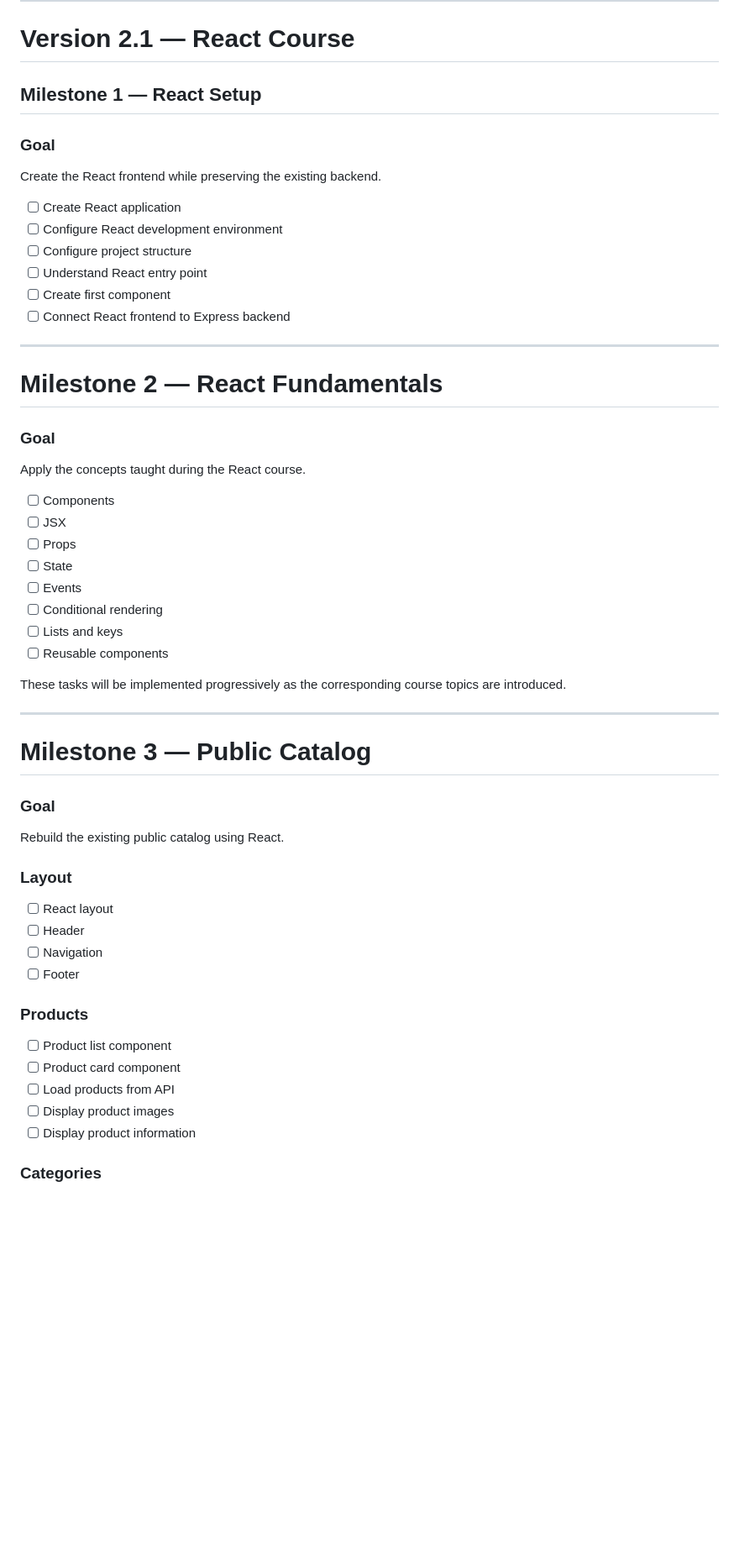
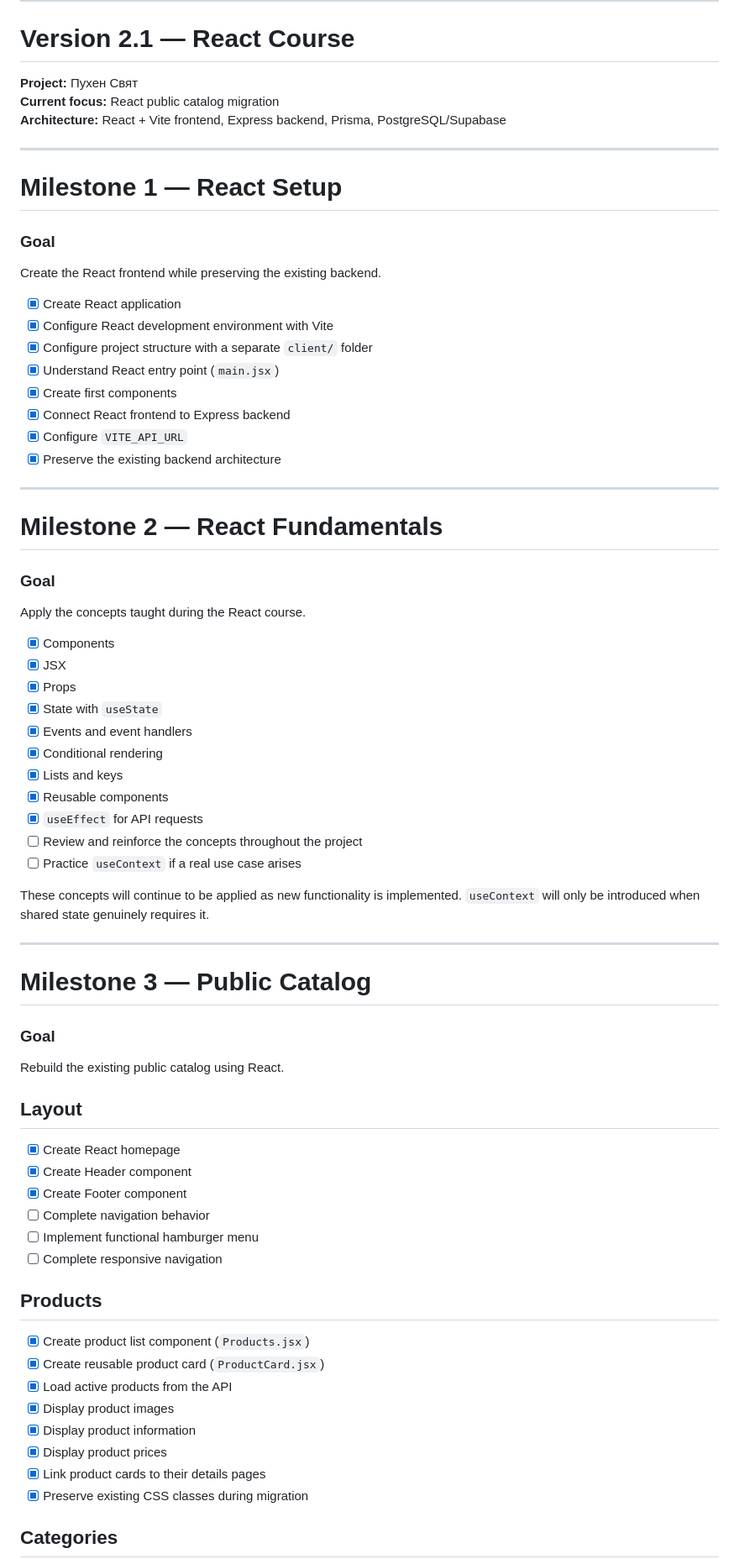
Before and after one commit to ivan-k-ivanow/puhen-svqt, a Markdown page: docs/11-develpment-tasks.md, the part around one of its changes. Shown at 84% size. GitHub-like rendering; blank space fills up the shorter version.

```diff
--- a/docs/11-develpment-tasks.md
+++ b/docs/11-develpment-tasks.md
@@ -129,18 +129,26 @@ These tasks are intentionally postponed until after the main React migration whe
 
 # Version 2.1 — React Course
 
-## Milestone 1 — React Setup
+**Project:** Пухен Свят
+**Current focus:** React public catalog migration
+**Architecture:** React + Vite frontend, Express backend, Prisma, PostgreSQL/Supabase
+
+---
+
+# Milestone 1 — React Setup
 
 ### Goal
 
 Create the React frontend while preserving the existing backend.
 
-* [ ] Create React application
-* [ ] Configure React development environment
-* [ ] Configure project structure
-* [ ] Understand React entry point
-* [ ] Create first component
-* [ ] Connect React frontend to Express backend
+- [x] Create React application
+- [x] Configure React development environment with Vite
+- [x] Configure project structure with a separate `client/` folder
+- [x] Understand React entry point (`main.jsx`)
+- [x] Create first components
+- [x] Connect React frontend to Express backend
+- [x] Configure `VITE_API_URL`
+- [x] Preserve the existing backend architecture
 
 ---
 
@@ -150,16 +158,19 @@ Create the React frontend while preserving the existing backend.
 
 Apply the concepts taught during the React course.
 
-* [ ] Components
-* [ ] JSX
-* [ ] Props
-* [ ] State
-* [ ] Events
-* [ ] Conditional rendering
-* [ ] Lists and keys
-* [ ] Reusable components
+- [x] Components
+- [x] JSX
+- [x] Props
+- [x] State with `useState`
+- [x] Events and event handlers
+- [x] Conditional rendering
+- [x] Lists and keys
+- [x] Reusable components
+- [x] `useEffect` for API requests
+- [ ] Review and reinforce the concepts throughout the project
+- [ ] Practice `useContext` if a real use case arises
 
-These tasks will be implemented progressively as the corresponding course topics are introduced.
+These concepts will continue to be applied as new functionality is implemented. `useContext` will only be introduced when shared state genuinely requires it.
 
 ---
 
@@ -169,20 +180,25 @@ These tasks will be implemented progressively as the corresponding course topics
 
 Rebuild the existing public catalog using React.
 
-### Layout
+## Layout
 
-* [ ] React layout
-* [ ] Header
-* [ ] Navigation
-* [ ] Footer
+- [x] Create React homepage
+- [x] Create Header component
+- [x] Create Footer component
+- [ ] Complete navigation behavior
+- [ ] Implement functional hamburger menu
+- [ ] Complete responsive navigation
 
-### Products
+## Products
 
-* [ ] Product list component
-* [ ] Product card component
-* [ ] Load products from API
-* [ ] Display product images
-* [ ] Display product information
+- [x] Create product list component (`Products.jsx`)
+- [x] Create reusable product card (`ProductCard.jsx`)
+- [x] Load active products from the API
+- [x] Display product images
+- [x] Display product information
+- [x] Display product prices
+- [x] Link product cards to their details pages
+- [x] Preserve existing CSS classes during migration
 
-### Categories
+## Categories
 
```
Also changed, not shown: other parts of docs/11-develpment-tasks.md (+156 -101 lines).
